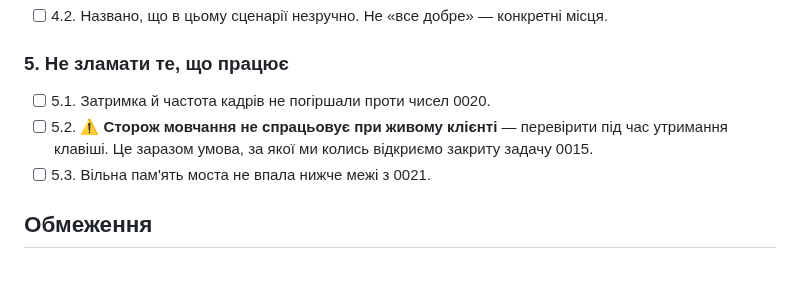
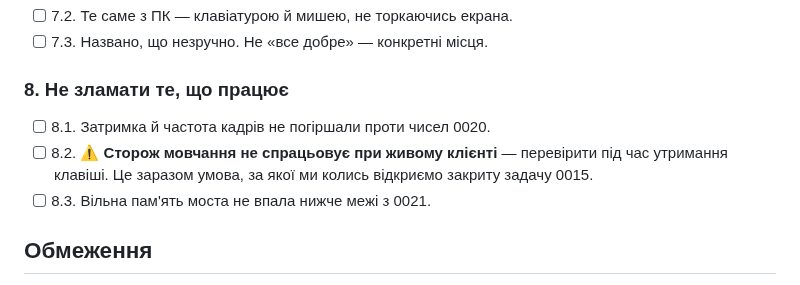
Before and after one commit to DenisMaliy/edgetx-remote-ui, a Markdown page: tasks/0022-side-panels.md, the part around one of its changes. Rendered like a GitHub page.

```diff
--- a/tasks/0022-side-panels.md
+++ b/tasks/0022-side-panels.md
@@ -76,14 +130,14 @@
       вийти, перемкнути модель. Відгук її словами.
-- [ ] 4.2. Названо, що в цьому сценарії незручно. Не «все добре» — конкретні
-      місця.
+- [ ] 7.2. Те саме з ПК — клавіатурою й мишею, не торкаючись екрана.
+- [ ] 7.3. Названо, що незручно. Не «все добре» — конкретні місця.
 
-### 5. Не зламати те, що працює
+### 8. Не зламати те, що працює
 
-- [ ] 5.1. Затримка й частота кадрів не погіршали проти чисел 0020.
-- [ ] 5.2. ⚠️ **Сторож мовчання не спрацьовує при живому клієнті** —
+- [ ] 8.1. Затримка й частота кадрів не погіршали проти чисел 0020.
+- [ ] 8.2. ⚠️ **Сторож мовчання не спрацьовує при живому клієнті** —
       перевірити під час утримання клавіші. Це заразом умова, за якої ми
       колись відкриємо закриту задачу 0015.
-- [ ] 5.3. Вільна пам'ять моста не впала нижче межі з 0021.
+- [ ] 8.3. Вільна пам'ять моста не впала нижче межі з 0021.
 
 ## Обмеження
 <!-- ВЛАСНИК: асистент. -->
```
Also changed, not shown: other parts of tasks/0022-side-panels.md (+87 -33 lines).
